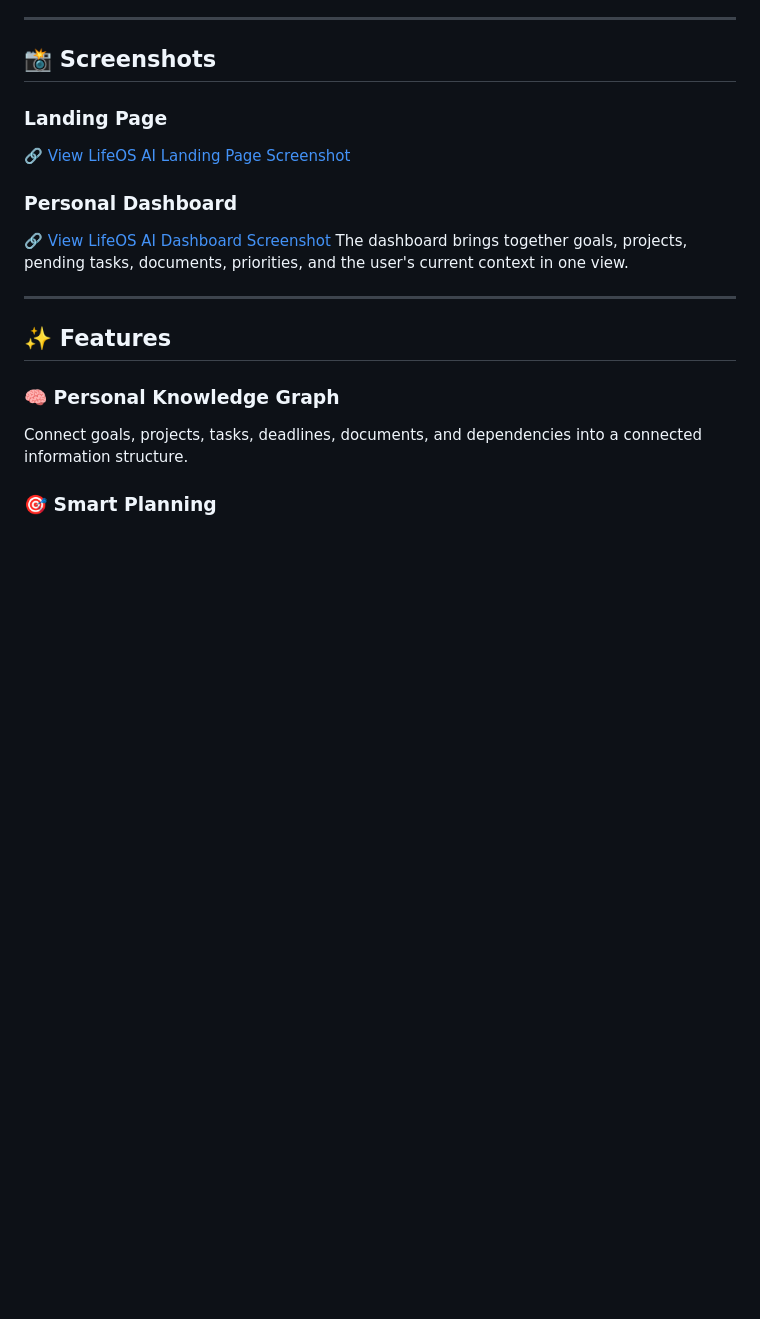
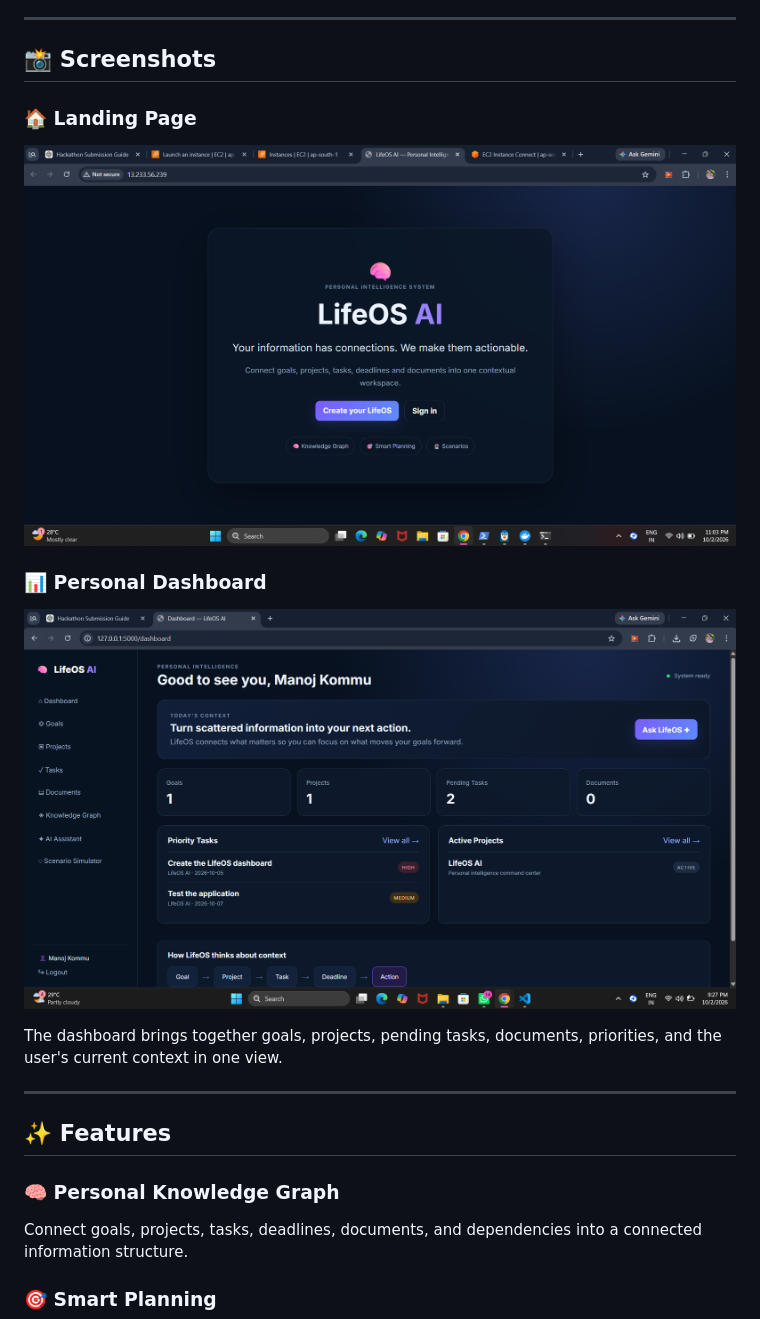
Before and after one commit to Manoj111846/LifeOS-AI, a Markdown page: README.md, the part around the change. GitHub-like rendering; blank space fills up the shorter version.

```diff
--- a/README.md
+++ b/README.md
@@ -22,11 +22,14 @@ https://github.com/Manoj111846/LifeOS-AI
 
 ## 📸 Screenshots
 
-### Landing Page
-[🔗 View LifeOS AI Landing Page Screenshot](screenshots/landing-page.png)
+### 🏠 Landing Page
 
-### Personal Dashboard
-[🔗 View LifeOS AI Dashboard Screenshot](screenshots/dashboard.png)
+![LifeOS AI Landing Page](landing-page.png)
+
+### 📊 Personal Dashboard
+
+![LifeOS AI Dashboard](dashboard.png)
+
 The dashboard brings together goals, projects, pending tasks, documents, priorities, and the user's current context in one view.
 
 ---
```
